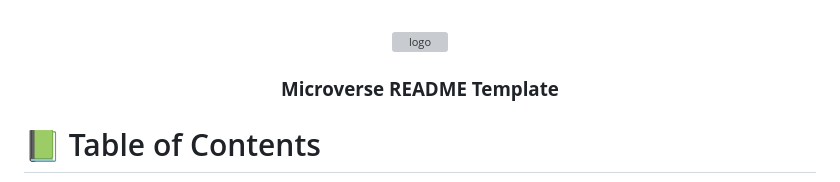
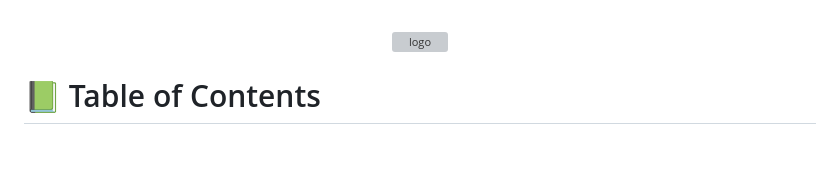
Before and after one commit to francksefu/Hello-Word, a Markdown page: README.md, the part around the change. GitHub-like rendering; blank space fills up the shorter version; grey boxes are pictures that could not be loaded.

```diff
--- a/README.md
+++ b/README.md
@@ -3,7 +3,7 @@
   <!-- You are encouraged to replace this logo with your own! Otherwise you can also remove it. -->
   <img src="https://raw.githubusercontent.com/microverseinc/readme-template/master/murple_logo.png" alt="logo" width="140"  height="auto" />
   <br/>
-  <h3><b>Microverse README Template</b></h3>
+
 </div>
 
 
```
